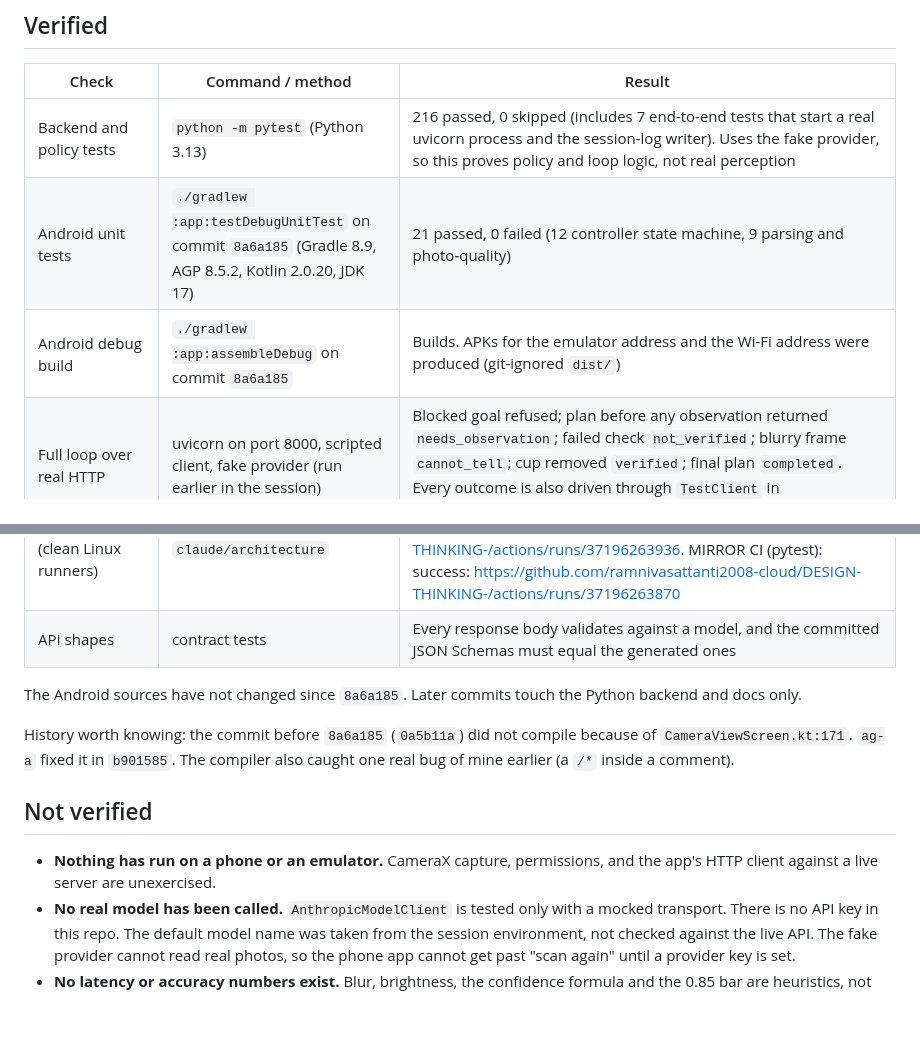
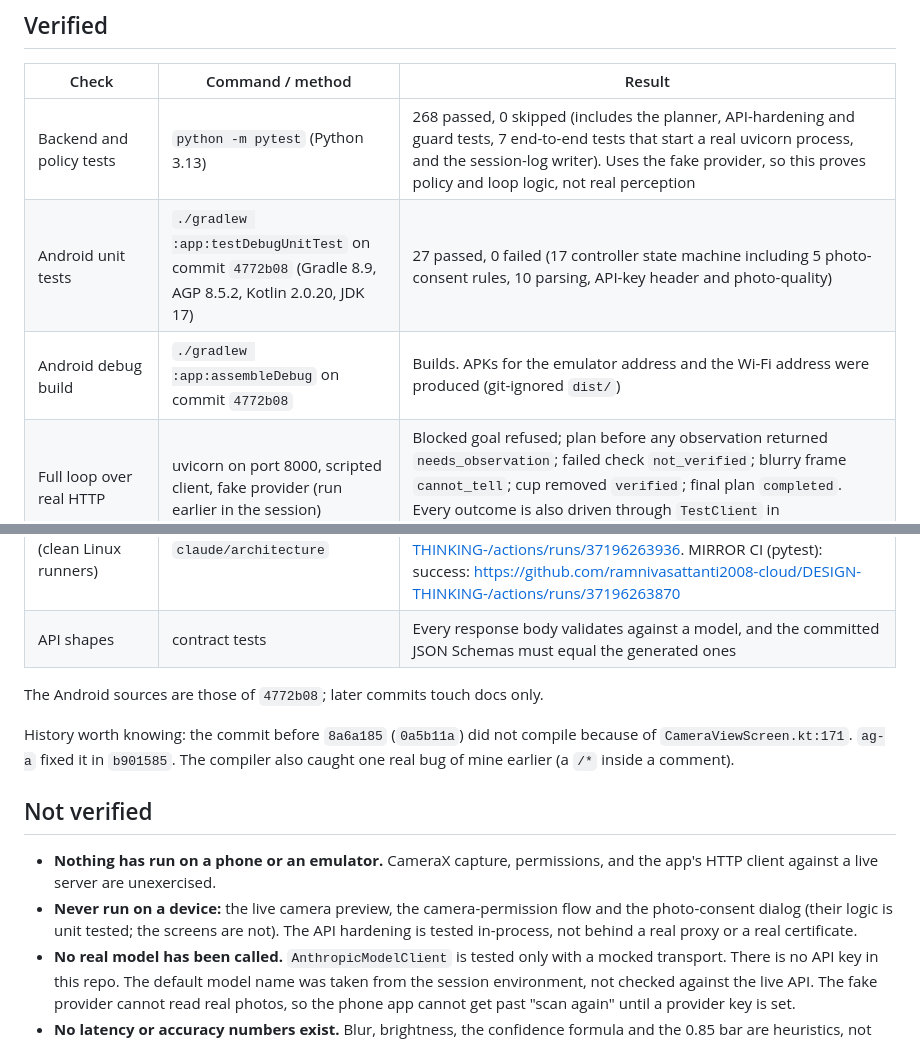
Before and after one commit to ramnivasattanti2008-cloud/DESIGN-THINKING-, a Markdown page: docs/architecture/VALIDATION.md, 2 parts joined by grey strips. Rendered like a GitHub page; blank space fills up the shorter version.

```diff
--- a/docs/architecture/VALIDATION.md
+++ b/docs/architecture/VALIDATION.md
@@ -6,20 +6,21 @@ What was run, what passed, and what was not checked. Nothing here is estimated.
 
 | Check | Command / method | Result |
 |---|---|---|
-| Backend and policy tests | `python -m pytest` (Python 3.13) | 216 passed, 0 skipped (includes 7 end-to-end tests that start a real uvicorn process and the session-log writer). Uses the fake provider, so this proves policy and loop logic, not real perception |
-| Android unit tests | `./gradlew :app:testDebugUnitTest` on commit `8a6a185` (Gradle 8.9, AGP 8.5.2, Kotlin 2.0.20, JDK 17) | 21 passed, 0 failed (12 controller state machine, 9 parsing and photo-quality) |
-| Android debug build | `./gradlew :app:assembleDebug` on commit `8a6a185` | Builds. APKs for the emulator address and the Wi-Fi address were produced (git-ignored `dist/`) |
+| Backend and policy tests | `python -m pytest` (Python 3.13) | 268 passed, 0 skipped (includes the planner, API-hardening and guard tests, 7 end-to-end tests that start a real uvicorn process, and the session-log writer). Uses the fake provider, so this proves policy and loop logic, not real perception |
+| Android unit tests | `./gradlew :app:testDebugUnitTest` on commit `4772b08` (Gradle 8.9, AGP 8.5.2, Kotlin 2.0.20, JDK 17) | 27 passed, 0 failed (17 controller state machine including 5 photo-consent rules, 10 parsing, API-key header and photo-quality) |
+| Android debug build | `./gradlew :app:assembleDebug` on commit `4772b08` | Builds. APKs for the emulator address and the Wi-Fi address were produced (git-ignored `dist/`) |
 | Full loop over real HTTP | uvicorn on port 8000, scripted client, fake provider (run earlier in the session) | Blocked goal refused; plan before any observation returned `needs_observation`; failed check `not_verified`; blurry frame `cannot_tell`; cup removed `verified`; final plan `completed`. Every outcome is also driven through `TestClient` in `src/core/tests/test_contract_responses.py` |
 | Independent CI on GitHub (clean Linux runners) | commit `10f5623`, branch `claude/architecture` | Android CI: all steps succeeded (JDK 17, SDK 34, `:app:testDebugUnitTest`, `:app:assembleDebug`, artifacts uploaded): https://github.com/ramnivasattanti2008-cloud/DESIGN-THINKING-/actions/runs/37196263936. MIRROR CI (pytest): success: https://github.com/ramnivasattanti2008-cloud/DESIGN-THINKING-/actions/runs/37196263870 |
 | API shapes | contract tests | Every response body validates against a model, and the committed JSON Schemas must equal the generated ones |
 
-The Android sources have not changed since `8a6a185`. Later commits touch the Python backend and docs only.
+The Android sources are those of `4772b08`; later commits touch docs only.
 
 History worth knowing: the commit before `8a6a185` (`0a5b11a`) did not compile because of `CameraViewScreen.kt:171`. `ag-a` fixed it in `b901585`. The compiler also caught one real bug of mine earlier (a `/*` inside a comment).
 
 ## Not verified
 
 - **Nothing has run on a phone or an emulator.** CameraX capture, permissions, and the app's HTTP client against a live server are unexercised.
+- **Never run on a device:** the live camera preview, the camera-permission flow and the photo-consent dialog (their logic is unit tested; the screens are not). The API hardening is tested in-process, not behind a real proxy or a real certificate.
 - **No real model has been called.** `AnthropicModelClient` is tested only with a mocked transport. There is no API key in this repo. The default model name was taken from the session environment, not checked against the live API. The fake provider cannot read real photos, so the phone app cannot get past "scan again" until a provider key is set.
 - **No latency or accuracy numbers exist.** Blur, brightness, the confidence formula and the 0.85 bar are heuristics, not calibrated.
 - The planner is a rule template (study / work / cook, clutter, hazards). It is not a model.
```
Also changed, not shown: docs/PROJECT_STATE.md (+5 -4 lines).
